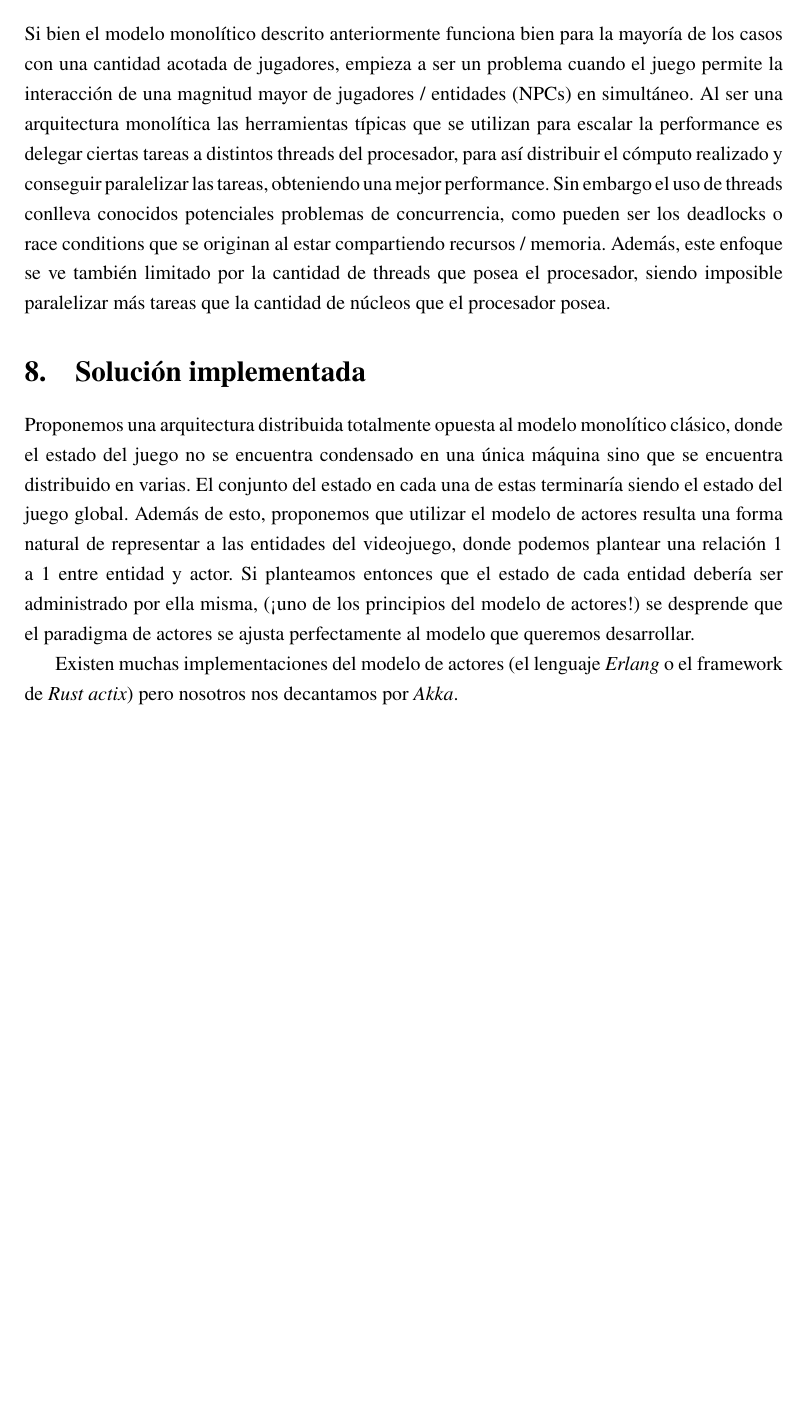
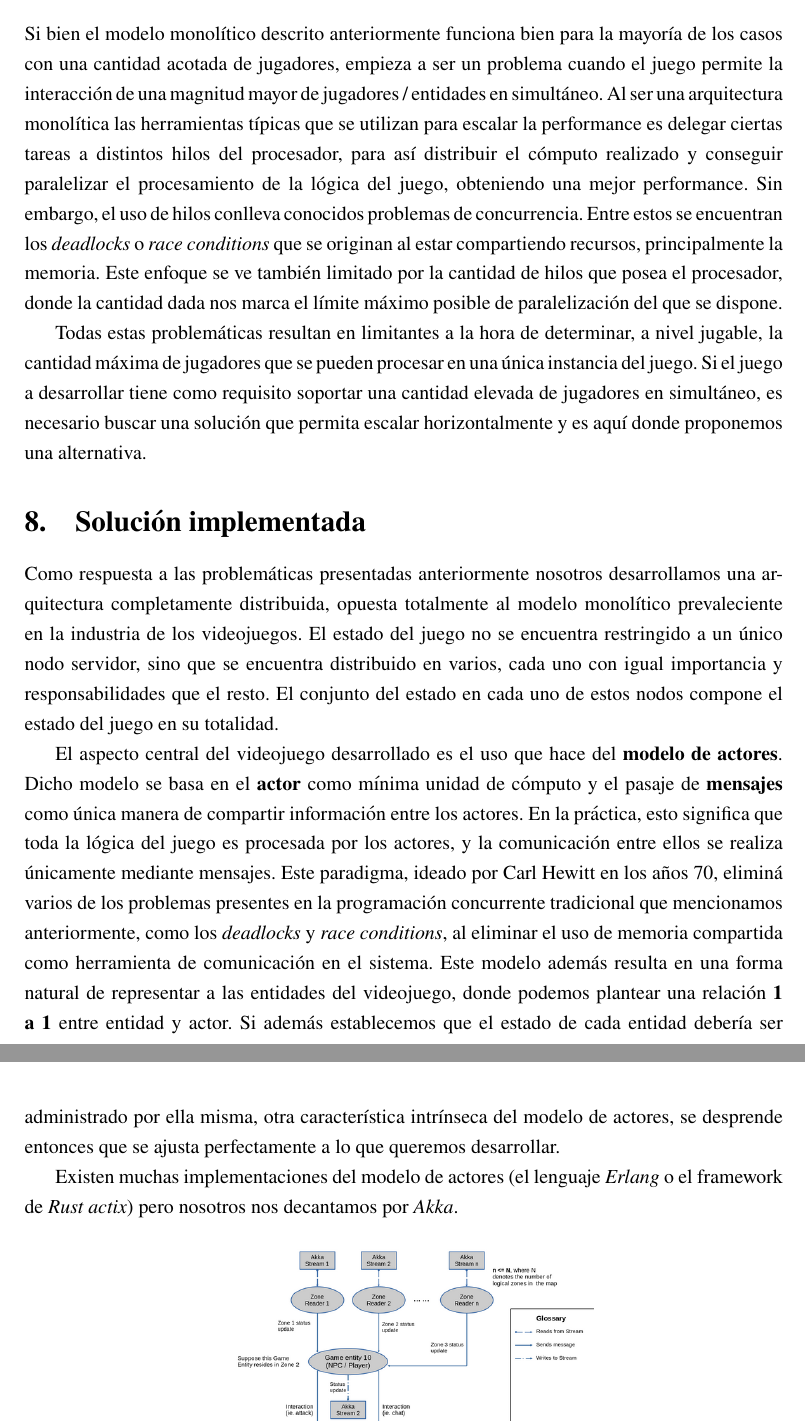
Before and after one commit to fiubakka/paper, a LaTeX document (src/main.tex, which reads src/problem.tex, src/solution.tex): part of page 7 of 13 before the commit and two parts of pages 7 and 8 of 13 after it, the two joined at a grey line, cut so that both start at the same text, the shorter picture padded with empty space. Compiled offline with pdfLaTeX.

Commit message:
Update some sections

```diff
--- a/src/problem.tex
+++ b/src/problem.tex
@@ -6,12 +6,17 @@
 
 \noindent Si bien el modelo monolítico descrito anteriormente funciona bien para la mayoría de los
 casos con una cantidad acotada de jugadores, empieza a ser un problema cuando el juego
-permite la interacción de una magnitud mayor de jugadores / entidades (NPCs) en simultáneo.
+permite la interacción de una magnitud mayor de jugadores / entidades en simultáneo.
 Al ser una arquitectura monolítica las herramientas típicas que se utilizan para escalar
-la performance es delegar ciertas tareas a distintos threads del procesador, para así distribuir
-el cómputo realizado y conseguir paralelizar las tareas, obteniendo una mejor performance.
-Sin embargo el uso de threads conlleva conocidos potenciales problemas de concurrencia,
-como pueden ser los deadlocks o race conditions que se originan al estar compartiendo
-recursos / memoria. Además, este enfoque se ve también limitado por la cantidad de threads
-que posea el procesador, siendo imposible paralelizar más tareas que la cantidad de núcleos
-que el procesador posea.
+la performance es delegar ciertas tareas a distintos hilos del procesador, para así distribuir
+el cómputo realizado y conseguir paralelizar el procesamiento de la lógica del juego, obteniendo una mejor performance.
+Sin embargo, el uso de hilos conlleva conocidos problemas de concurrencia. Entre estos se encuentran los \textit{deadlocks} o \textit{race conditions} que se originan al estar compartiendo
+recursos, principalmente la memoria. Este enfoque se ve también limitado por la cantidad de hilos
+que posea el procesador, donde la cantidad dada nos marca el límite máximo posible de paralelización
+del que se dispone.
+
+Todas estas problemáticas resultan en limitantes a la hora de determinar, a nivel jugable,
+la cantidad máxima de jugadores que se pueden procesar en una única instancia del juego.
+Si el juego a desarrollar tiene como requisito soportar una cantidad elevada de jugadores
+en simultáneo, es necesario buscar una solución que permita escalar horizontalmente y es aquí donde proponemos
+una alternativa.
--- a/src/solution.tex
+++ b/src/solution.tex
@@ -6,14 +6,24 @@
 % incluir aquí. De no estar definidas todas, enumerar las que sí están definidas
 % y explicar qué consideraciones tendrán en cuenta para definir las restantes.
 
-\noindent Proponemos una arquitectura distribuida totalmente opuesta al modelo monolítico clásico,
-donde el estado del juego no se encuentra condensado en una única máquina sino que se encuentra
-distribuido en varias. El conjunto del estado en cada una de estas terminaría siendo el
-estado del juego global. Además de esto, proponemos que utilizar el modelo de actores resulta
-una forma natural de representar a las entidades del videojuego, donde podemos plantear una
-relación 1 a 1 entre entidad y actor. Si planteamos entonces que el estado de cada entidad
-debería ser administrado por ella misma, (¡uno de los principios del modelo de actores!)
-se desprende que el paradigma de actores se ajusta perfectamente al modelo que queremos desarrollar.
+\noindent Como respuesta a las problemáticas presentadas anteriormente nosotros desarrollamos una arquitectura
+completamente distribuida, opuesta totalmente al modelo monolítico prevaleciente en la industria de los videojuegos.
+El estado del juego no se encuentra restringido a un único nodo servidor, sino que se encuentra
+distribuido en varios, cada uno con igual importancia y responsabilidades que el resto. El conjunto del estado en cada uno de estos nodos compone el
+estado del juego en su totalidad.
+
+El aspecto central del videojuego desarrollado es el uso que hace del \textbf{modelo de actores}.
+Dicho modelo se basa en el \textbf{actor} como mínima unidad de cómputo y el pasaje de \textbf{mensajes} como única manera
+de compartir información entre los actores. En la práctica, esto significa que toda la lógica del juego
+es procesada por los actores, y la comunicación entre ellos se realiza únicamente mediante mensajes.
+Este paradigma, ideado por Carl Hewitt en los años 70, eliminá varios de los problemas presentes
+en la programación concurrente tradicional que mencionamos anteriormente, como
+los \textit{deadlocks} y \textit{race conditions}, al eliminar el uso de memoria compartida
+como herramienta de comunicación en el sistema.
+Este modelo además resulta en una forma natural de representar a las entidades del videojuego, donde podemos plantear una
+relación \textbf{1 a 1} entre entidad y actor. Si además establecemos que el estado de cada entidad
+debería ser administrado por ella misma, otra característica intrínseca del modelo de actores,
+se desprende entonces que se ajusta perfectamente a lo que queremos desarrollar.
 
 Existen muchas implementaciones del modelo de actores (el lenguaje \textit{Erlang} o el framework de
 \textit{Rust actix}) pero nosotros nos decantamos por \textit{Akka}.
```
